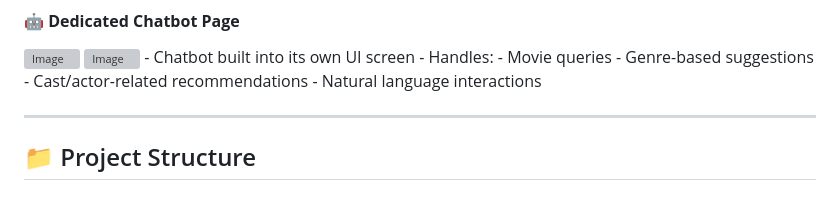
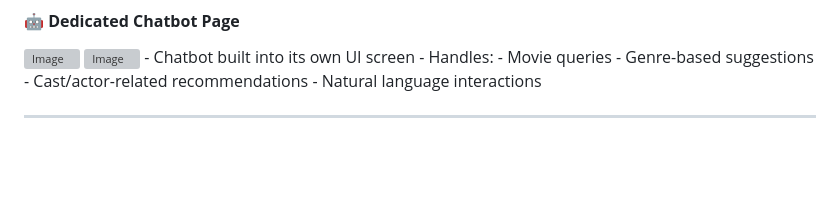
Before and after one commit to dihungg/MovieRCM, a Markdown page: README.md, the part around the change. Drawn GitHub-style; blank space fills up the shorter version; grey boxes are pictures that could not be loaded.

Commit message:
Remove project structure section from README

```diff
--- a/README.md
+++ b/README.md
@@ -93,5 +93,3 @@ The project includes a clean and responsive UI with:
   - Natural language interactions
 
 ---
-
-## 📁 Project Structure
```
